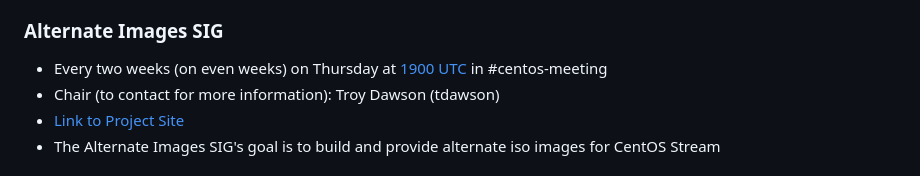
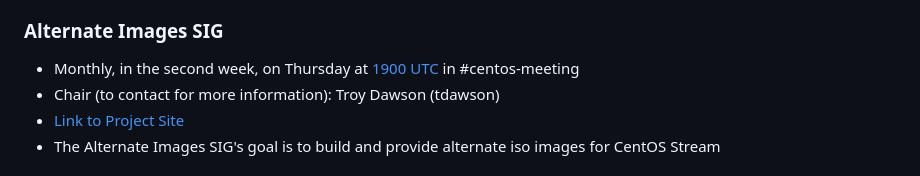
Before and after one commit to CentOS/Calendar, a Markdown page: output/calendar.md, the part around the change. GitHub-like rendering.

Commit message:
Change output page for AltImages

```diff
--- a/output/calendar.md
+++ b/output/calendar.md
@@ -43,7 +43,7 @@ Here is a list of current meetings with their descriptions:
 
 ### Alternate Images SIG
 
-* Every two weeks (on even weeks) on Thursday at [1900 UTC](http://www.timeanddate.com/worldclock/fixedtime.html?hour=19&amp;min=00&amp;sec=0) in #centos-meeting
+* Monthly, in the second week, on Thursday at [1900 UTC](http://www.timeanddate.com/worldclock/fixedtime.html?hour=19&amp;min=00&amp;sec=0) in #centos-meeting
 * Chair (to contact for more information): Troy Dawson (tdawson)
 * [Link to Project Site](https://wiki.centos.org/SpecialInterestGroup/AltImages)
 * The Alternate Images SIG&#39;s goal is to build and provide alternate iso images for CentOS Stream
```
